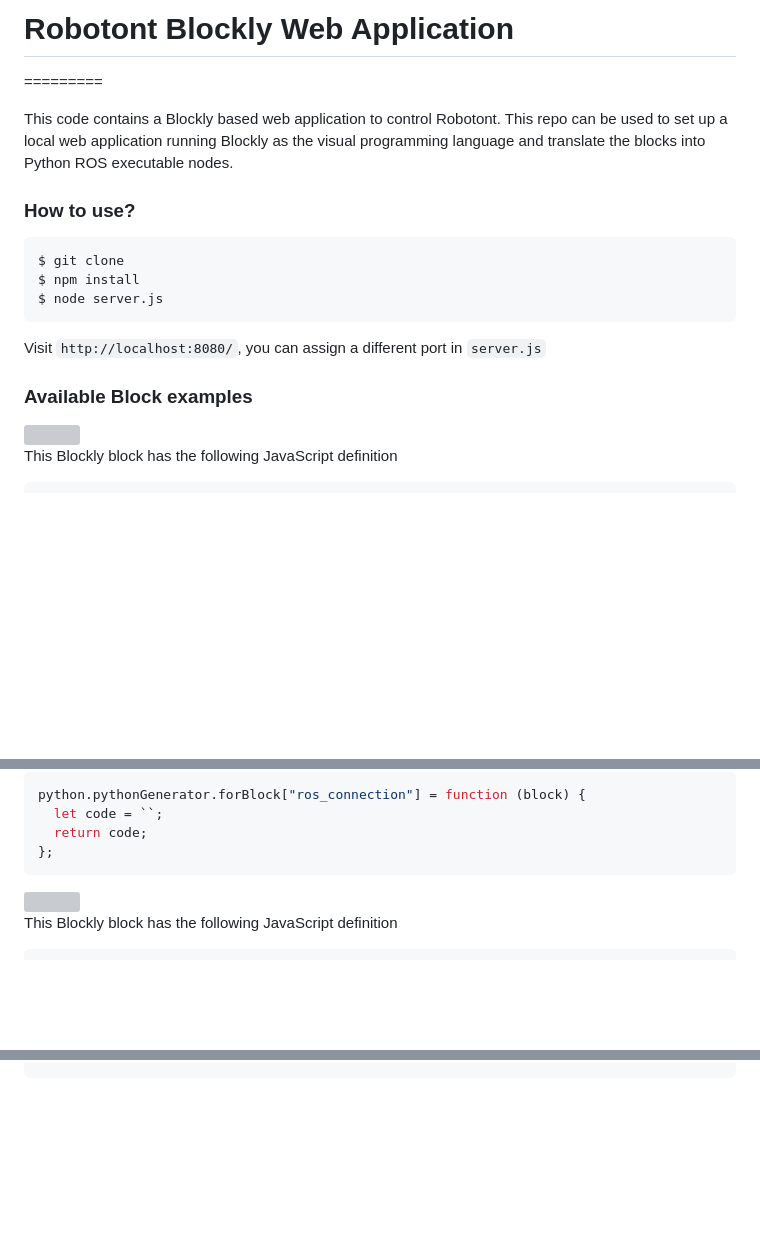
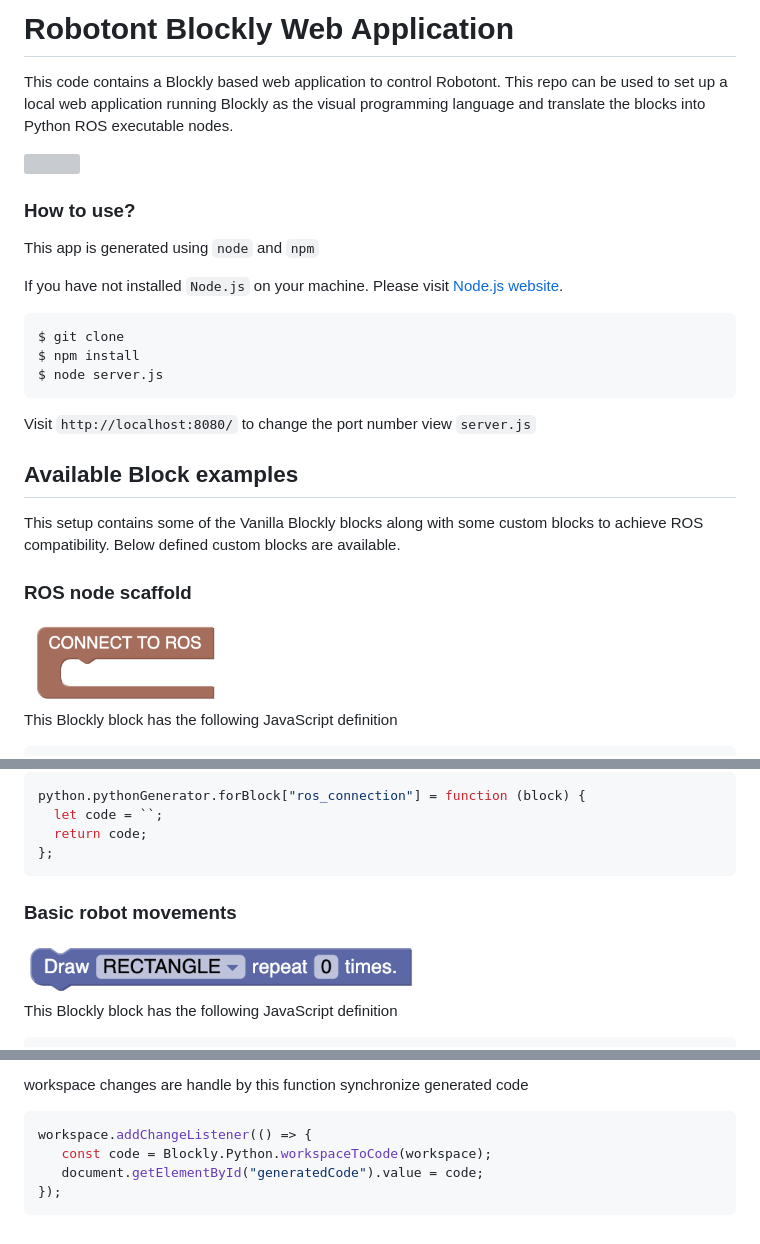
Before and after one commit to usman125/robotont-blockly-client, a Markdown page: README.md, 3 parts joined by grey strips. Rendered like a GitHub page; blank space fills up the shorter version; grey boxes are pictures that could not be loaded.

````diff
--- a/README.md
+++ b/README.md
@@ -1,5 +1,4 @@
-# Robotont Blockly Web Application
-
+Robotont Blockly Web Application
 =========
 
 This code contains a Blockly based web application to control Robotont. This repo can be used to set up a local web application running Blockly as the visual programming language and translate the blocks into Python ROS executable nodes.
@@ -7,4 +8,8 @@ This code contains a Blockly based web application to control Robotont. This rep
 ### How to use?
+
+This app is generated using `node` and `npm`
+
+If you have not installed `Node.js` on your machine. Please visit [Node.js website](https://nodejs.org/en).
 
 ```
 $ git clone
@@ -12,11 +17,16 @@ $ npm install
 $ node server.js
 ```
 
-Visit `http://localhost:8080/`, you can assign a different port in `server.js`
+Visit `http://localhost:8080/` to change the port number view `server.js`
 
-### Available Block examples
+## Available Block examples
 
-<img src="block_example_visuals/ros_connection.jpg" width="200"/>
+This setup contains some of the Vanilla Blockly blocks along with some custom blocks to achieve ROS compatibility. Below defined custom blocks are available.
+
+### ROS node scaffold
+
+
+<img src="block_example_visuals/ros_connection.png" width="200"/>
 
 This Blockly block has the following JavaScript definition
 
@@ -42,8 +52,9 @@ python.pythonGenerator.forBlock["ros_connection"] = function (block) {
   return code;
 };
 ```
+### Basic robot movements
 
-<img src="block_example_visuals/robot_move.jpg" width="200"/>
+<img src="block_example_visuals/robot_move.png" width="400"/>
 
 This Blockly block has the following JavaScript definition
 
@@ -172,0 +215,8 @@ python.pythonGenerator.forBlock["publisher_name"] = function (block) {
+workspace changes are handle by this function synchronize generated code
+
+```javascript
+workspace.addChangeListener(() => {
+   const code = Blockly.Python.workspaceToCode(workspace);
+   document.getElementById("generatedCode").value = code;
+});
+```
````
Also changed, not shown: other parts of README.md (+36 -3 lines).
